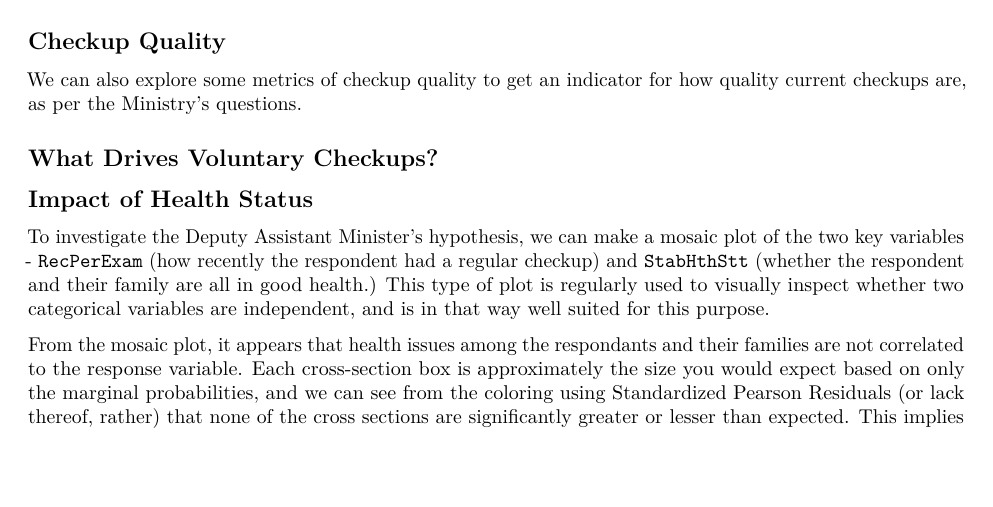
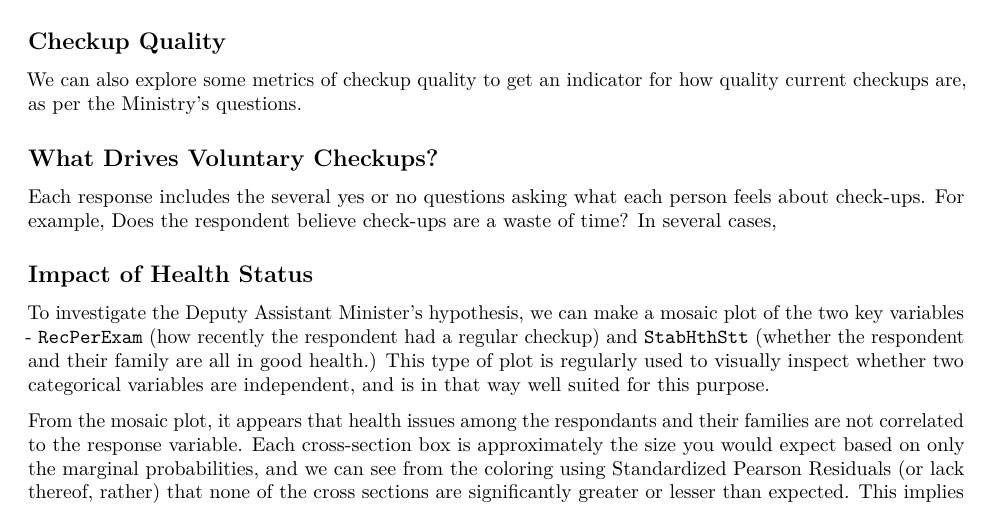
Before and after one commit to GKrotkov/vietnam_checkups, an R Markdown document (final_project.Rmd): part of page 3 of 4, cut so that both start at the same text, the shorter picture padded with empty space. Rendered offline with R 4.5, knitr and Pandoc, then LaTeX, with nearby package versions; the code chunks are not run, so their results and figures are left out.

Commit message:
Start explaining yes/no questions

````diff
--- a/final_project.Rmd
+++ b/final_project.Rmd
@@ -139,6 +139,8 @@ rm(quality)
 ```
 
 ## What Drives Voluntary Checkups?
+
+Each response includes the several yes or no questions asking what each person feels about check-ups. For example, Does the respondent believe check-ups are a waste of time? In several cases,
 
 ```{r, echo=FALSE}
 # Does the respondent believe check-ups are a waste of time?
````
